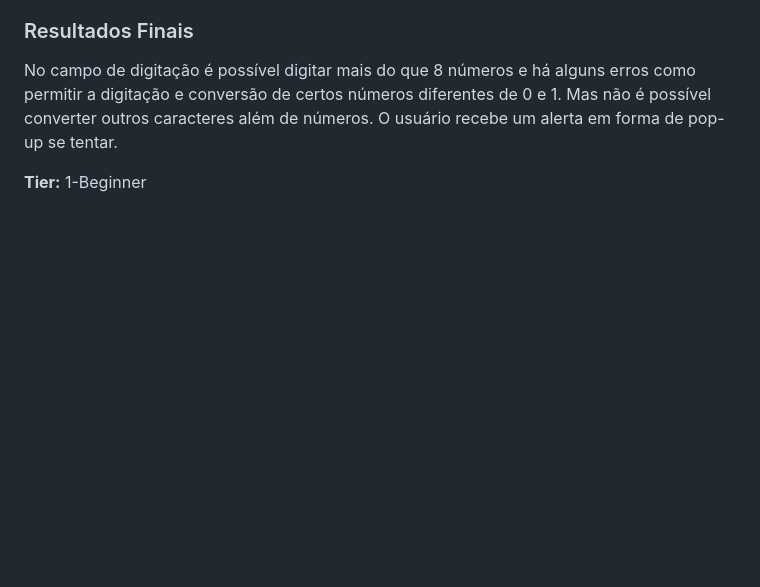
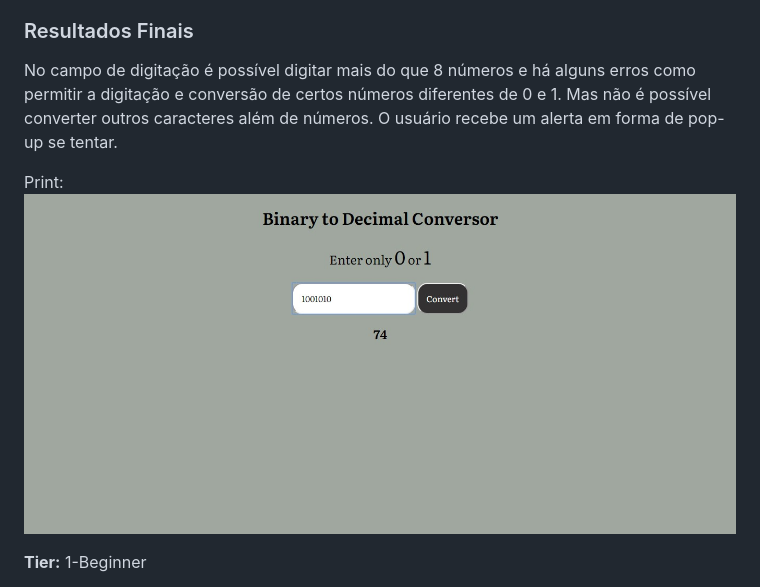
Before and after one commit to Willwf/Bin2Dec, a Markdown page: README.md, the part around the change. GitHub-like rendering; pictures changed too: print.jpg (added); blank space fills up the shorter version.

Commit message:
Add print of the website to Readme

```diff
--- a/README.md
+++ b/README.md
@@ -8,6 +8,9 @@ Um projeto para iniciantes melhorarem suas habilidades e treinarem certos concei
 ### Resultados Finais
 
 No campo de digitação é possível digitar mais do que 8 números e há alguns erros como permitir a digitação e conversão de certos números diferentes de 0 e 1. Mas não é possível converter outros caracteres além de números. O usuário recebe um alerta em forma de pop-up se tentar.
+
+Print:
+![](/print.jpg)
 
 **Tier:** 1-Beginner
 
```
